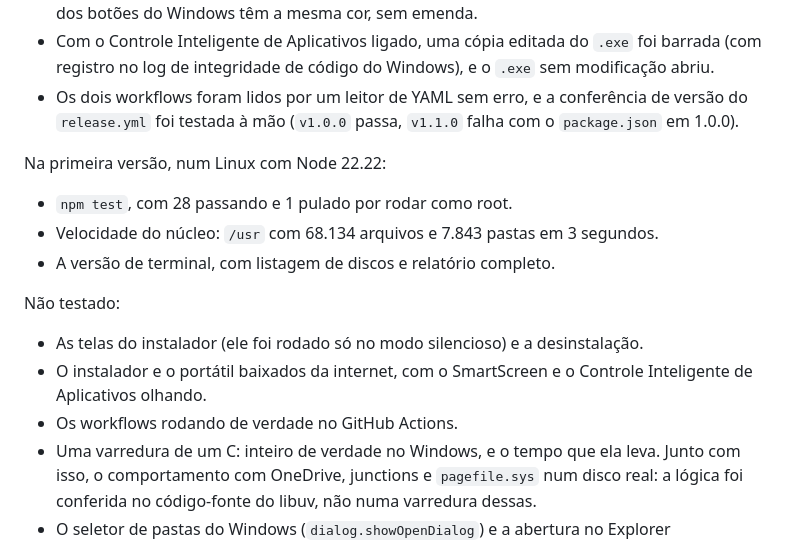
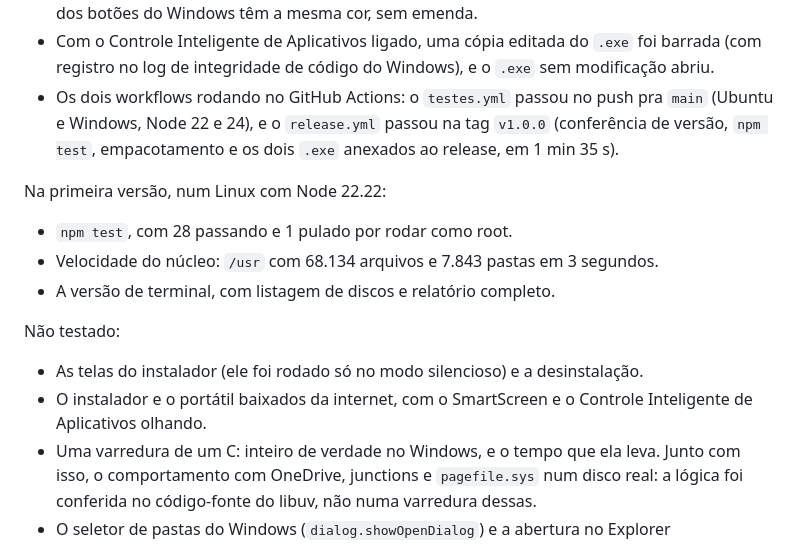
Before and after one commit to A2Reis/cade-meu-espaco, a Markdown page: README.md, the part around the change. GitHub-like rendering.

Commit message:
README: workflows testados no GitHub Actions
Co-Authored-By: Claude Opus 5.5 <noreply@anthropic.com>

```diff
--- a/README.md
+++ b/README.md
@@ -632,9 +632,10 @@ Testado no Windows 11 (build 26200), com Node 24 e Electron 44.4.3:
 - Com o Controle Inteligente de Aplicativos ligado, uma cópia editada do
   `.exe` foi barrada (com registro no log de integridade de código do
   Windows), e o `.exe` sem modificação abriu.
-- Os dois workflows foram lidos por um leitor de YAML sem erro, e a
-  conferência de versão do `release.yml` foi testada à mão (`v1.0.0` passa,
-  `v1.1.0` falha com o `package.json` em 1.0.0).
+- Os dois workflows rodando no GitHub Actions: o `testes.yml` passou no push
+  pra `main` (Ubuntu e Windows, Node 22 e 24), e o `release.yml` passou na tag
+  `v1.0.0` (conferência de versão, `npm test`, empacotamento e os dois `.exe`
+  anexados ao release, em 1 min 35 s).
 
 Na primeira versão, num Linux com Node 22.22:
 
@@ -649,7 +650,6 @@ Não testado:
   desinstalação.
 - O instalador e o portátil baixados da internet, com o SmartScreen e o
   Controle Inteligente de Aplicativos olhando.
-- Os workflows rodando de verdade no GitHub Actions.
 - Uma varredura de um C: inteiro de verdade no Windows, e o tempo que ela
   leva. Junto com isso, o comportamento com OneDrive, junctions e
   `pagefile.sys` num disco real: a lógica foi conferida no código-fonte do
```
